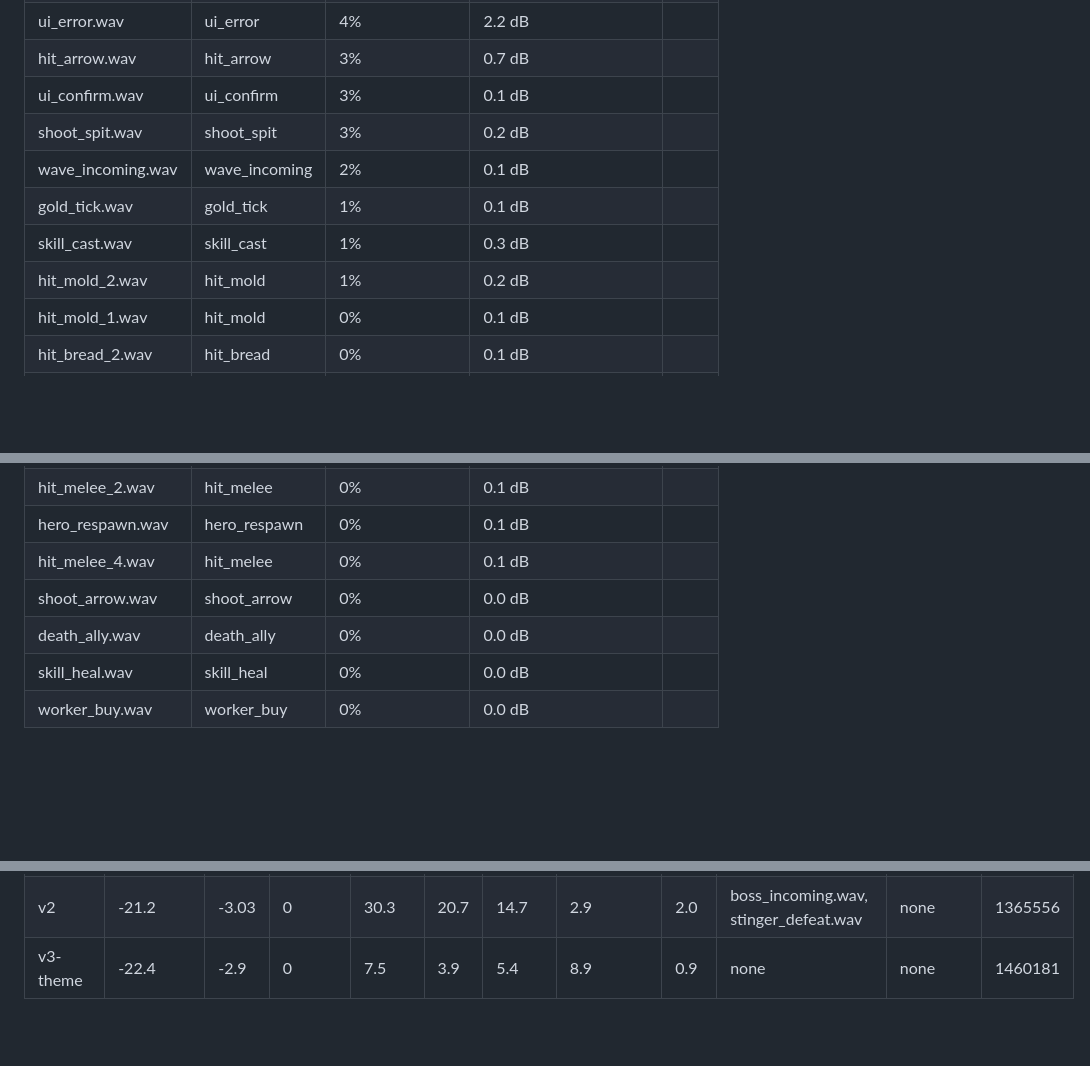
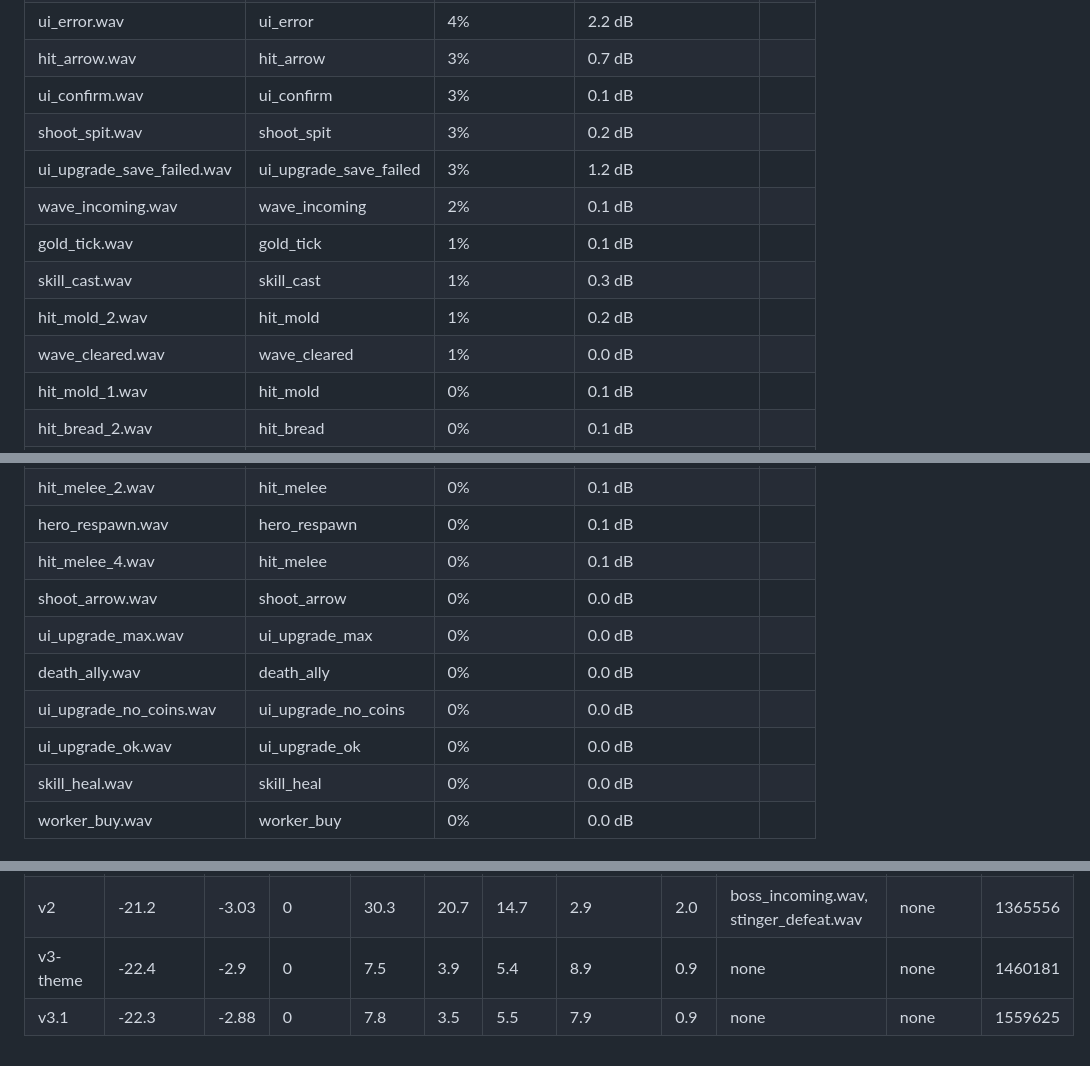
Before and after one commit to soltyspring/defence_game, a Markdown page: docs/audio/MIX_REPORT.md, 3 parts joined by grey strips. Drawn GitHub-style; blank space fills up the shorter version.

```diff
--- a/docs/audio/MIX_REPORT.md
+++ b/docs/audio/MIX_REPORT.md
@@ -43,10 +43,12 @@ Files for listening: `previews/listen/battle_mix_60s.wav` (exact engine output,
 | hit_arrow.wav | hit_arrow | 3% | 0.7 dB |  |
 | ui_confirm.wav | ui_confirm | 3% | 0.1 dB |  |
 | shoot_spit.wav | shoot_spit | 3% | 0.2 dB |  |
+| ui_upgrade_save_failed.wav | ui_upgrade_save_failed | 3% | 1.2 dB |  |
 | wave_incoming.wav | wave_incoming | 2% | 0.1 dB |  |
 | gold_tick.wav | gold_tick | 1% | 0.1 dB |  |
 | skill_cast.wav | skill_cast | 1% | 0.3 dB |  |
 | hit_mold_2.wav | hit_mold | 1% | 0.2 dB |  |
+| wave_cleared.wav | wave_cleared | 1% | 0.0 dB |  |
 | hit_mold_1.wav | hit_mold | 0% | 0.1 dB |  |
 | hit_bread_2.wav | hit_bread | 0% | 0.1 dB |  |
 | hit_mold_3.wav | hit_mold | 0% | 0.0 dB |  |
@@ -60,7 +62,10 @@ Files for listening: `previews/listen/battle_mix_60s.wav` (exact engine output,
 | hero_respawn.wav | hero_respawn | 0% | 0.1 dB |  |
 | hit_melee_4.wav | hit_melee | 0% | 0.1 dB |  |
 | shoot_arrow.wav | shoot_arrow | 0% | 0.0 dB |  |
+| ui_upgrade_max.wav | ui_upgrade_max | 0% | 0.0 dB |  |
 | death_ally.wav | death_ally | 0% | 0.0 dB |  |
+| ui_upgrade_no_coins.wav | ui_upgrade_no_coins | 0% | 0.0 dB |  |
+| ui_upgrade_ok.wav | ui_upgrade_ok | 0% | 0.0 dB |  |
 | skill_heal.wav | skill_heal | 0% | 0.0 dB |  |
 | worker_buy.wav | worker_buy | 0% | 0.0 dB |  |
 
@@ -95,3 +101,4 @@ Fatigue flags: none.
 | v1 | -21.4 | -3.39 | 0 | 39.0 | 21.2 | 27.6 | 1.2 | 3.6 | hit_melee_1.wav, hit_melee_2.wav, hit_melee_3.wav, shoot_rock.wav, wave_incoming.wav, boss_incoming.wav, stinger_defeat.wav, music_battle.ogg | hit_melee | 1348388 |
 | v2 | -21.2 | -3.03 | 0 | 30.3 | 20.7 | 14.7 | 2.9 | 2.0 | boss_incoming.wav, stinger_defeat.wav | none | 1365556 |
 | v3-theme | -22.4 | -2.9 | 0 | 7.5 | 3.9 | 5.4 | 8.9 | 0.9 | none | none | 1460181 |
+| v3.1 | -22.3 | -2.88 | 0 | 7.8 | 3.5 | 5.5 | 7.9 | 0.9 | none | none | 1559625 |
```
Also changed, not shown: other parts of docs/audio/MIX_REPORT.md (+19 -18 lines), coordination/handoffs/05-audio.md (+27 -2 lines), coordination/status/05-audio.md (+4 -5 lines), docs/audio/BOSS_ROUND_REPORT.md (added, +34 -0 lines), docs/audio/previews/mix_timeline.png, 10 other files.
